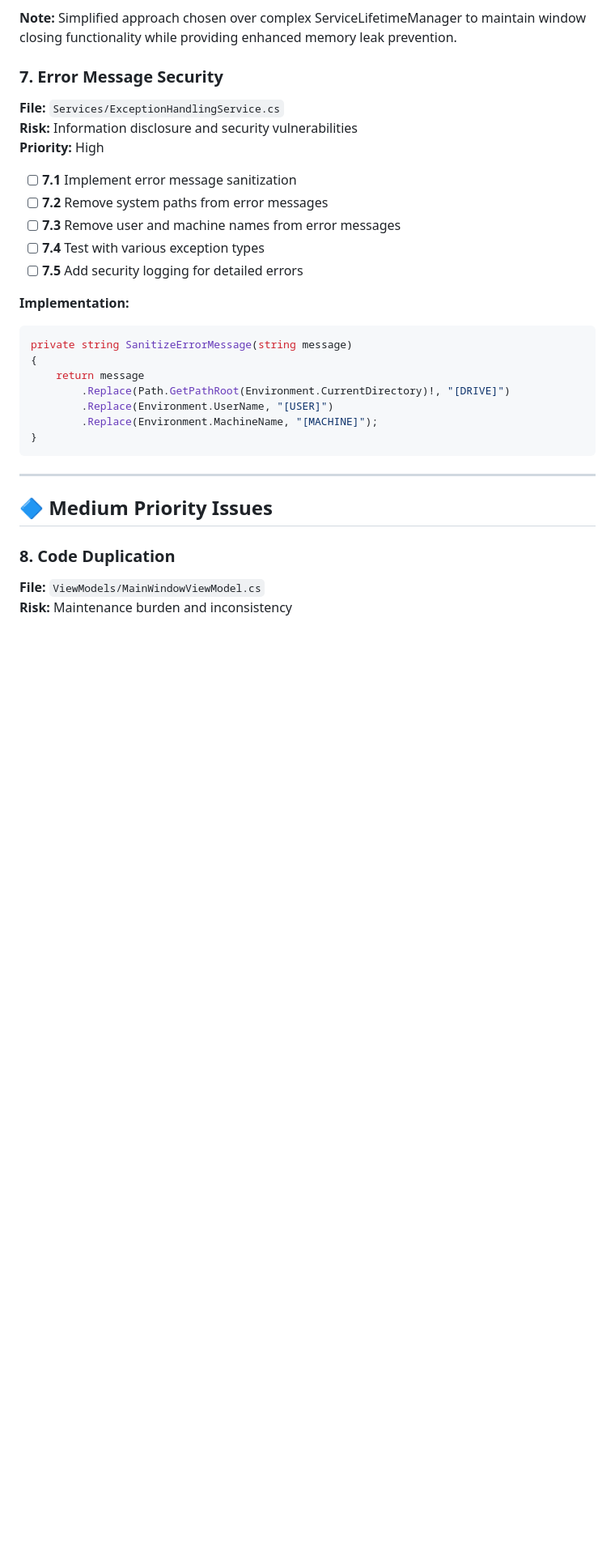
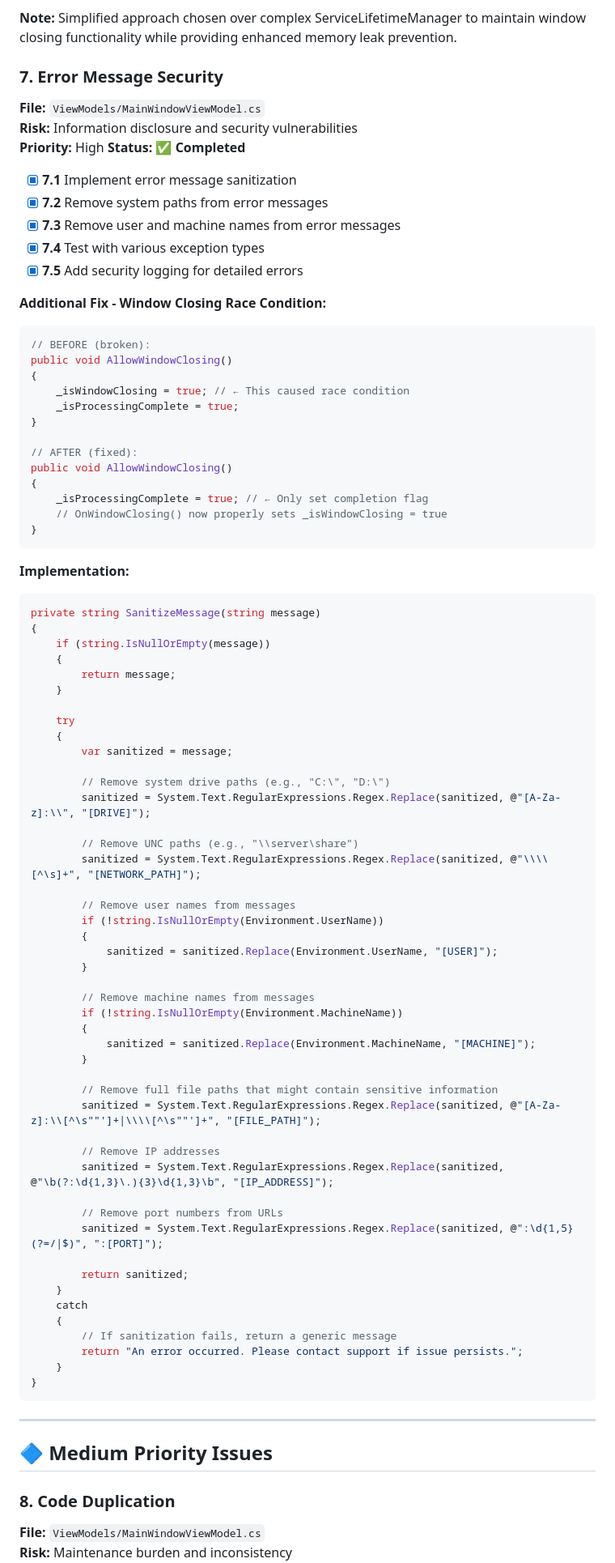
Before and after one commit to justinchapdelaine/wolle, a Markdown page: Docs/BEST_PRACTICES_IMPLEMENTATION_PLAN.md, the part around one of its changes. Shown at 81% size. Drawn GitHub-style; blank space fills up the shorter version.

Commit message:
docs: update Phase 2.3 documentation to reflect actual implementation
- Mark all Phase 2.3 items as completed
- Update implementation to show actual SanitizeMessage method
- Add window closing race condition fix documentation
- Correct file location from Services to ViewModels
- Document comprehensive sanitization features implemented
- Reflect that all High Priority items are now complete

💘 Generated with Crush
Co-Authored-By: Crush <crush@charm.land>

````diff
--- a/Docs/BEST_PRACTICES_IMPLEMENTATION_PLAN.md
+++ b/Docs/BEST_PRACTICES_IMPLEMENTATION_PLAN.md
@@ -290,24 +290,81 @@ private ServiceLifetime DetermineServiceLifetime(Type serviceType)
 **Note:** Simplified approach chosen over complex ServiceLifetimeManager to maintain window closing functionality while providing enhanced memory leak prevention.
 
 ### 7. Error Message Security
-**File:** `Services/ExceptionHandlingService.cs`
+**File:** `ViewModels/MainWindowViewModel.cs`
 **Risk:** Information disclosure and security vulnerabilities
 **Priority:** High
+**Status:** ✅ **Completed**
 
-- [ ] **7.1** Implement error message sanitization
-- [ ] **7.2** Remove system paths from error messages
-- [ ] **7.3** Remove user and machine names from error messages
-- [ ] **7.4** Test with various exception types
-- [ ] **7.5** Add security logging for detailed errors
+- [x] **7.1** Implement error message sanitization
+- [x] **7.2** Remove system paths from error messages
+- [x] **7.3** Remove user and machine names from error messages
+- [x] **7.4** Test with various exception types
+- [x] **7.5** Add security logging for detailed errors
+
+**Additional Fix - Window Closing Race Condition:**
+```csharp
+// BEFORE (broken):
+public void AllowWindowClosing()
+{
+    _isWindowClosing = true; // ← This caused race condition
+    _isProcessingComplete = true;
+}
+
+// AFTER (fixed):
+public void AllowWindowClosing()
+{
+    _isProcessingComplete = true; // ← Only set completion flag
+    // OnWindowClosing() now properly sets _isWindowClosing = true
+}
+```
 
 **Implementation:**
 ```csharp
-private string SanitizeErrorMessage(string message)
+private string SanitizeMessage(string message)
 {
-    return message
-        .Replace(Path.GetPathRoot(Environment.CurrentDirectory)!, "[DRIVE]")
-        .Replace(Environment.UserName, "[USER]")
-        .Replace(Environment.MachineName, "[MACHINE]");
+    if (string.IsNullOrEmpty(message))
+    {
+        return message;
+    }
+
+    try
+    {
+        var sanitized = message;
+
+        // Remove system drive paths (e.g., "C:\", "D:\")
+        sanitized = System.Text.RegularExpressions.Regex.Replace(sanitized, @"[A-Za-z]:\\", "[DRIVE]");
+
+        // Remove UNC paths (e.g., "\\server\share")
+        sanitized = System.Text.RegularExpressions.Regex.Replace(sanitized, @"\\\\[^\s]+", "[NETWORK_PATH]");
+
+        // Remove user names from messages
+        if (!string.IsNullOrEmpty(Environment.UserName))
+        {
+            sanitized = sanitized.Replace(Environment.UserName, "[USER]");
+        }
+
+        // Remove machine names from messages
+        if (!string.IsNullOrEmpty(Environment.MachineName))
+        {
+            sanitized = sanitized.Replace(Environment.MachineName, "[MACHINE]");
+        }
+
+        // Remove full file paths that might contain sensitive information
+        sanitized = System.Text.RegularExpressions.Regex.Replace(sanitized, @"[A-Za-z]:\\[^\s""']+|\\\\[^\s""']+", "[FILE_PATH]");
+
+        // Remove IP addresses
+        sanitized = System.Text.RegularExpressions.Regex.Replace(sanitized, @"\b(?:\d{1,3}\.){3}\d{1,3}\b", "[IP_ADDRESS]");
+
+        // Remove port numbers from URLs
+        sanitized = System.Text.RegularExpressions.Regex.Replace(sanitized, @":\d{1,5}(?=/|$)", ":[PORT]");
+
+        return sanitized;
+    }
+    catch
+    {
+        // If sanitization fails, return a generic message
+        return "An error occurred. Please contact support if issue persists.";
+    }
 }
 ```
 
````
Also changed, not shown: other parts of Docs/BEST_PRACTICES_IMPLEMENTATION_PLAN.md (+1 -1 lines).
